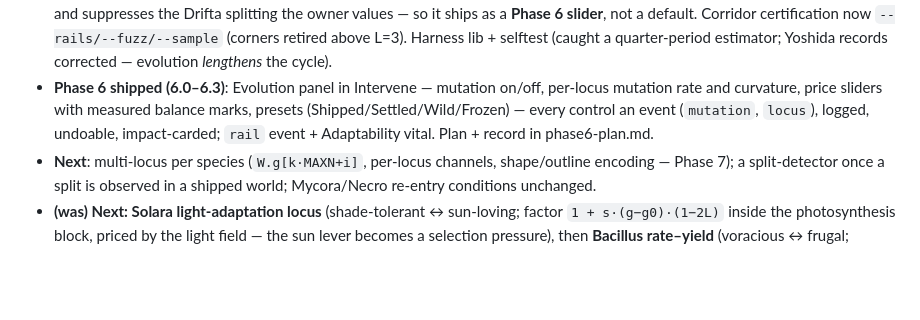
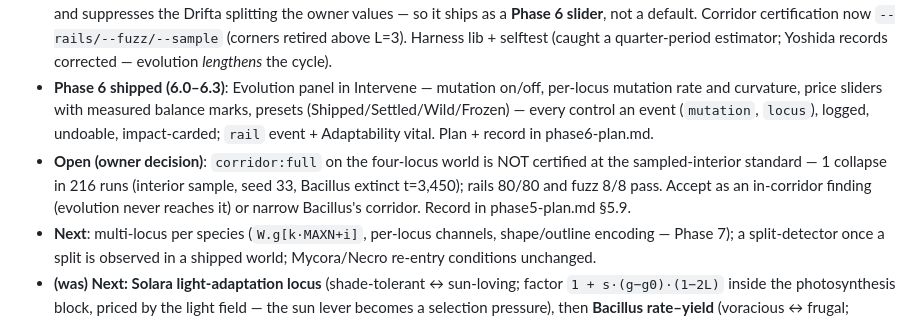
Before and after one commit to nhilbert/microcosm, a Markdown page: CLAUDE.md, the part around the change. Rendered like a GitHub page; blank space fills up the shorter version.

```diff
--- a/CLAUDE.md
+++ b/CLAUDE.md
@@ -44,6 +44,7 @@ Small increments, each confirmed before the next. State contradictions and trade
 - **5.6 — Cilio pursuit locus** (catchSlope 0.4): at kbSlope 0.3 no arms race (Cilio drifted thriftier, Drifta swept). **5.7 — prices by measurement (owner decision)**: `kpSlope 0.5`, `kbSlope 0.15` — **the world is balanced**: Drifta 0.39–0.60, Cilio 0.42–0.52 at 18k, sd 0.10–0.17, sweeps in both directions on 4/8. Third heredity detector **diversifying** ("tougher and faster-growing lines coexist, neither winning"); gate criterion 1 = sweep *or* diversifying ≥ 7/8. Corridor certified all 4 corners. Yoshida (corrected estimator — the first one returned quarter periods; `selftest.js` guards it now): evolution **lengthens** the cycle in every world (3340 → 4100–5300), lag moves toward zero not antiphase, no cryptic regime; the sweeping 5.5 world often erases the cycle. Corrected tables at the end of phase5-plan.md. Silent 54k control: apex held 6/8 → late apex loss under evolution is attributable. Records in phase5-plan.md.
 - **5.8 Solara light** (lightSlope 0.5, nearly neutral — mat fitness is crowding/mineral-gated; recorded) and **5.9 Bacillus rate–yield** (rateSlope 0.5, effSlope 0.15) shipped: **four loci, all balanced** (0.39–0.62 at 18k), "diversifying" narrated per species. `curve` machinery in every expression (default 0, bit-identical); measured: curvature makes equilibria price-robust but narrows variation and suppresses the Drifta splitting the owner values — so it ships as a **Phase 6 slider**, not a default. Corridor certification now `--rails/--fuzz/--sample` (corners retired above L=3). Harness lib + selftest (caught a quarter-period estimator; Yoshida records corrected — evolution *lengthens* the cycle).
 - **Phase 6 shipped (6.0–6.3)**: Evolution panel in Intervene — mutation on/off, per-locus mutation rate and curvature, price sliders with measured balance marks, presets (Shipped/Settled/Wild/Frozen) — every control an event (`mutation`, `locus`), logged, undoable, impact-carded; `rail` event + Adaptability vital. Plan + record in phase6-plan.md.
+- **Open (owner decision)**: `corridor:full` on the four-locus world is NOT certified at the sampled-interior standard — 1 collapse in 216 runs (interior sample, seed 33, Bacillus extinct t=3,450); rails 80/80 and fuzz 8/8 pass. Accept as an in-corridor finding (evolution never reaches it) or narrow Bacillus's corridor. Record in phase5-plan.md §5.9.
 - **Next**: multi-locus per species (`W.g[k·MAXN+i]`, per-locus channels, shape/outline encoding — Phase 7); a split-detector once a split is observed in a shipped world; Mycora/Necro re-entry conditions unchanged.
 - **(was) Next: Solara light-adaptation locus** (shade-tolerant ↔ sun-loving; factor `1 + s·(g−g0)·(1−2L)` inside the photosynthesis block, priced by the light field — the sun lever becomes a selection pressure), then **Bacillus rate–yield** (voracious ↔ frugal; `rateE` up, `effE` down). Each its own declared change: expression at existing draw sites only; `silent` fingerprint identical; price by measured surface before shipping; re-accept with tune2 + corridor (16 corners) + gate5. Then multi-locus (`W.g[k*MAXN+i]`, per-locus channels, shape/outline encoding). Venator stays excluded (decision 3).
 
```
Also changed, not shown: docs/phase5-plan.md (+9 -1 lines).
